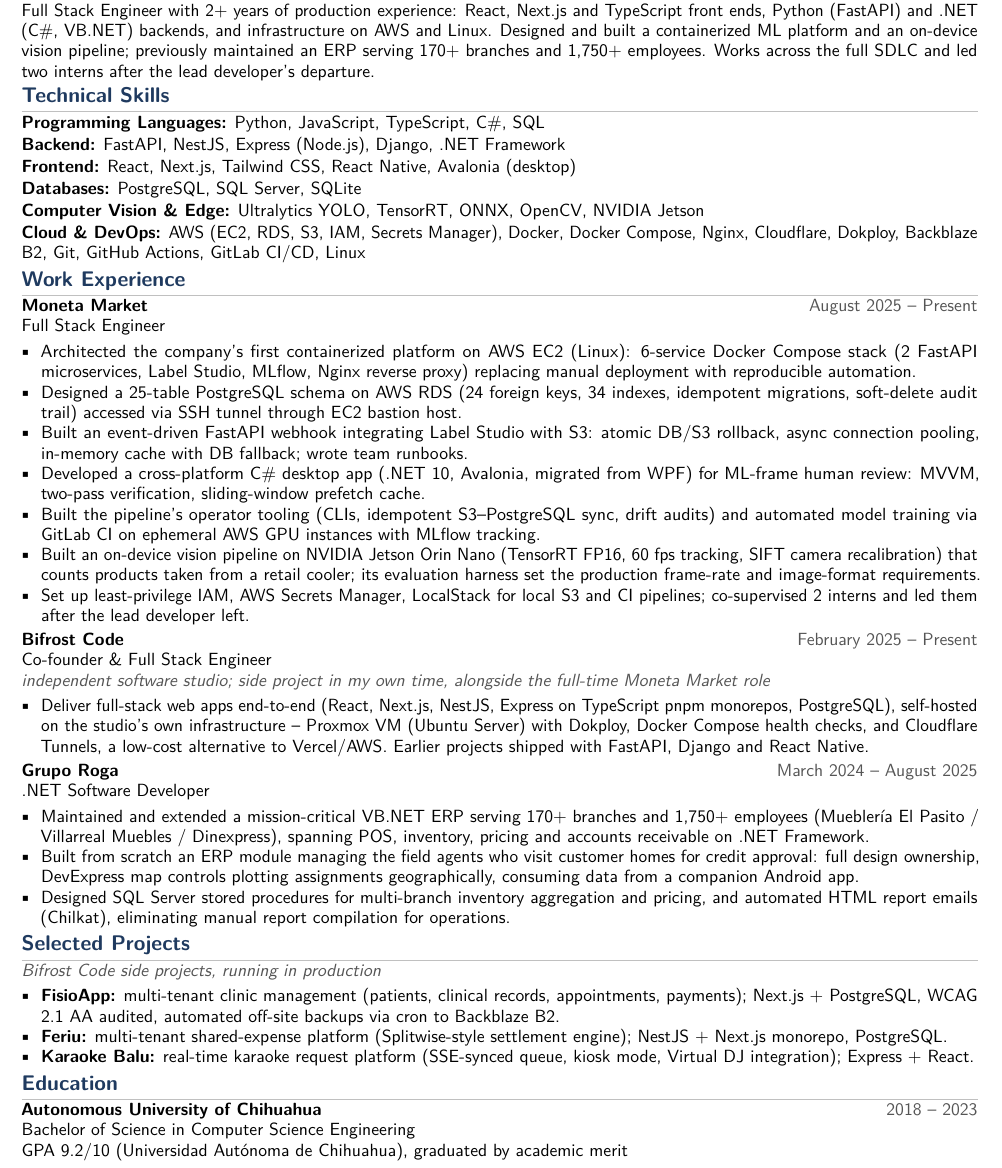
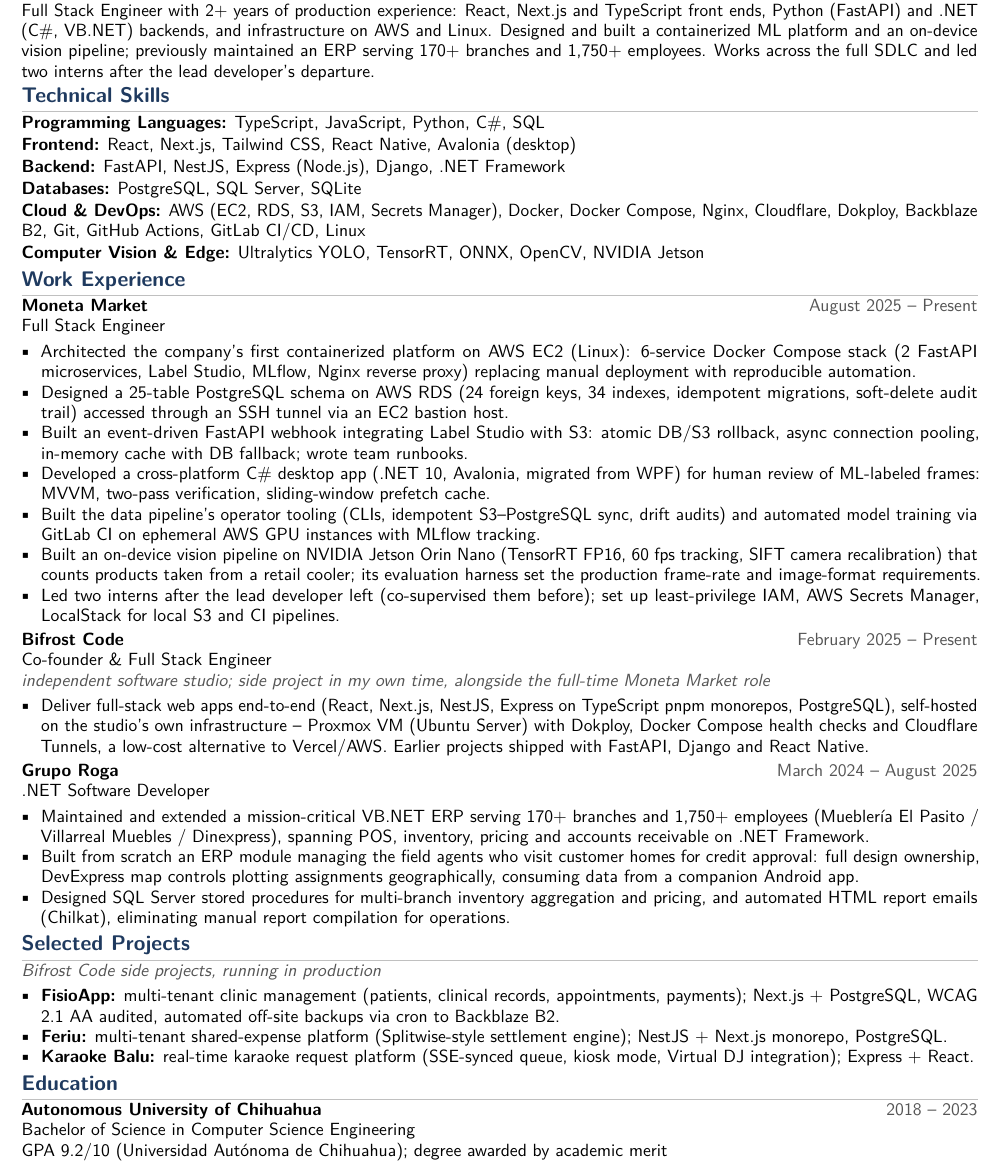
Before and after one commit to JoseCarlosChaparro/josecarloschaparro.github.io, a LaTeX CV (docs/cv/cv_chaparro.tex): part of the page, cut so that both start at the same text. Compiled offline with pdfLaTeX.

Commit message:
docs(cv): polish wording and order for a full stack profile
Frontend skills now come before backend and computer vision moves last,
as the most specialized; TypeScript leads the languages. The intern
leadership opens its bullet instead of trailing the IAM work. Wording
fixes: missing articles in the database bullet, "human review of
ML-labeled frames", "data pipeline", consistent list commas, and
"degree awarded by academic merit" instead of a literal translation.
The PDF gains subject and keyword metadata. Still one page and clean on
the ATS extraction check.

Co-Authored-By: Claude Opus 5.5 (1M context) <noreply@anthropic.com>
Claude-Session: https://claude.ai/code/session_01K87vTpJLXvMG9apcoD6w5S

```diff
--- a/docs/cv/cv_chaparro.tex
+++ b/docs/cv/cv_chaparro.tex
@@ -36,7 +36,9 @@
     urlcolor=accent,
     linkcolor=accent,
     pdftitle={Jose Chaparro - Full Stack Engineer CV},
-    pdfauthor={Jose Carlos Chaparro Morales}
+    pdfauthor={Jose Carlos Chaparro Morales},
+    pdfsubject={Resume: Full Stack Engineer},
+    pdfkeywords={Full Stack Engineer, React, Next.js, TypeScript, FastAPI, .NET, PostgreSQL, AWS, Docker}
 }
 
 % ----- Section style -----
@@ -94,12 +96,12 @@
 
 % ----- Technical Skills -----
 \section*{Technical Skills}
-\skillcat{Programming Languages}{Python, JavaScript, TypeScript, C\#, SQL}
+\skillcat{Programming Languages}{TypeScript, JavaScript, Python, C\#, SQL}
+\skillcat{Frontend}{React, Next.js, Tailwind CSS, React Native, Avalonia (desktop)}
 \skillcat{Backend}{FastAPI, NestJS, Express (Node.js), Django, .NET Framework}
-\skillcat{Frontend}{React, Next.js, Tailwind CSS, React Native, Avalonia (desktop)}
 \skillcat{Databases}{PostgreSQL, SQL Server, SQLite}
+\skillcat{Cloud \& DevOps}{AWS (EC2, RDS, S3, IAM, Secrets Manager), Docker, Docker Compose, Nginx, Cloudflare, Dokploy, Backblaze B2, Git, GitHub Actions, GitLab CI/CD, Linux}
 \skillcat{Computer Vision \& Edge}{Ultralytics YOLO, TensorRT, ONNX, OpenCV, NVIDIA Jetson}
-\skillcat{Cloud \& DevOps}{AWS (EC2, RDS, S3, IAM, Secrets Manager), Docker, Docker Compose, Nginx, Cloudflare, Dokploy, Backblaze B2, Git, GitHub Actions, GitLab CI/CD, Linux}
 
 % ----- Work Experience -----
 \section*{Work Experience}
@@ -107,17 +109,17 @@
 \role{Full Stack Engineer}{Moneta Market}{August 2025 -- Present}{}
 \begin{itemize}
     \item Architected the company's first containerized platform on AWS EC2 (Linux): 6-service Docker Compose stack (2 FastAPI microservices, Label Studio, MLflow, Nginx reverse proxy) replacing manual deployment with reproducible automation.
-    \item Designed a 25-table PostgreSQL schema on AWS RDS (24 foreign keys, 34 indexes, idempotent migrations, soft-delete audit trail) accessed via SSH tunnel through EC2 bastion host.
+    \item Designed a 25-table PostgreSQL schema on AWS RDS (24 foreign keys, 34 indexes, idempotent migrations, soft-delete audit trail) accessed through an SSH tunnel via an EC2 bastion host.
     \item Built an event-driven FastAPI webhook integrating Label Studio with S3: atomic DB/S3 rollback, async connection pooling, in-memory cache with DB fallback; wrote team runbooks.
-    \item Developed a cross-platform C\# desktop app (.NET 10, Avalonia, migrated from WPF) for ML-frame human review: MVVM, two-pass verification, sliding-window prefetch cache.
-    \item Built the pipeline's operator tooling (CLIs, idempotent S3--PostgreSQL sync, drift audits) and automated model training via GitLab CI on ephemeral AWS GPU instances with MLflow tracking.
+    \item Developed a cross-platform C\# desktop app (.NET 10, Avalonia, migrated from WPF) for human review of ML-labeled frames: MVVM, two-pass verification, sliding-window prefetch cache.
+    \item Built the data pipeline's operator tooling (CLIs, idempotent S3--PostgreSQL sync, drift audits) and automated model training via GitLab CI on ephemeral AWS GPU instances with MLflow tracking.
     \item Built an on-device vision pipeline on NVIDIA Jetson Orin Nano (TensorRT FP16, 60 fps tracking, SIFT camera recalibration) that counts products taken from a retail cooler; its evaluation harness set the production frame-rate and image-format requirements.
-    \item Set up least-privilege IAM, AWS Secrets Manager, LocalStack for local S3 and CI pipelines; co-supervised 2 interns and led them after the lead developer left.
+    \item Led two interns after the lead developer left (co-supervised them before); set up least-privilege IAM, AWS Secrets Manager, LocalStack for local S3 and CI pipelines.
 \end{itemize}
 
 \role{Co-founder \& Full Stack Engineer}{Bifrost Code}{February 2025 -- Present}{independent software studio; side project in my own time, alongside the full-time Moneta Market role}
 \begin{itemize}
-    \item Deliver full-stack web apps end-to-end (React, Next.js, NestJS, Express on TypeScript pnpm monorepos, PostgreSQL), self-hosted on the studio's own infrastructure -- Proxmox VM (Ubuntu Server) with Dokploy, Docker Compose health checks, and Cloudflare Tunnels, a low-cost alternative to Vercel/AWS. Earlier projects shipped with FastAPI, Django and React Native.
+    \item Deliver full-stack web apps end-to-end (React, Next.js, NestJS, Express on TypeScript pnpm monorepos, PostgreSQL), self-hosted on the studio's own infrastructure -- Proxmox VM (Ubuntu Server) with Dokploy, Docker Compose health checks and Cloudflare Tunnels, a low-cost alternative to Vercel/AWS. Earlier projects shipped with FastAPI, Django and React Native.
 \end{itemize}
 
 \role{.NET Software Developer}{Grupo Roga}{March 2024 -- August 2025}{}
@@ -147,6 +149,6 @@
 % back empty.
 \noindent\textbf{Autonomous University of Chihuahua} \hfill \textcolor{subtle}{2018 -- 2023}\\
 Bachelor of Science in Computer Science Engineering\\
-GPA 9.2/10 (Universidad Autónoma de Chihuahua), graduated by academic merit
+GPA 9.2/10 (Universidad Autónoma de Chihuahua); degree awarded by academic merit
 
 \end{document}
```
Also changed, not shown: assets/cv/jose-chaparro-cv.pdf.
